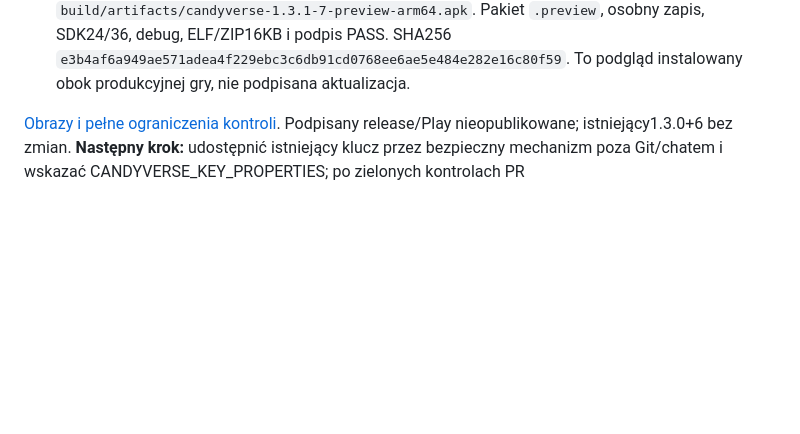
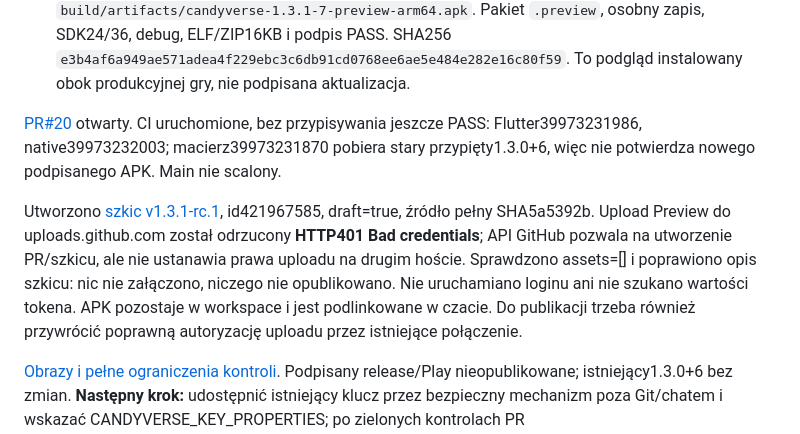
Before and after one commit to RochZaremba/Candyverse-Block-Bloom, a Markdown page: docs/STATUS.md, the part around the change. Rendered like a GitHub page; blank space fills up the shorter version.

Commit message:
docs: link readability PR and record release upload authorization failure

```diff
--- a/docs/STATUS.md
+++ b/docs/STATUS.md
@@ -20,6 +20,20 @@ odczytywać wartości sekretów.
   Pakiet `.preview`, osobny zapis, SDK24/36, debug, ELF/ZIP16KB i podpis PASS.
   SHA256 `e3b4af6a949ae571adea4f229ebc3c6db91cd0768ee6ae5e484e282e16c80f59`.
   To podgląd instalowany obok produkcyjnej gry, nie podpisana aktualizacja.
+
+[PR#20](https://github.com/RochZaremba/Candyverse-Block-Bloom/pull/20) otwarty.
+CI uruchomione, bez przypisywania jeszcze PASS: Flutter39973231986,
+native39973232003; macierz39973231870 pobiera stary przypięty1.3.0+6,
+więc nie potwierdza nowego podpisanego APK. Main nie scalony.
+
+Utworzono [szkic v1.3.1-rc.1](https://github.com/RochZaremba/Candyverse-Block-Bloom/releases/tag/untagged-635b051daa139b216239),
+id421967585, draft=true, źródło pełny SHA5a5392b. Upload Preview do
+uploads.github.com został odrzucony **HTTP401 Bad credentials**; API GitHub
+pozwala na utworzenie PR/szkicu, ale nie ustanawia prawa uploadu na drugim
+hoście. Sprawdzono assets=[] i poprawiono opis szkicu: nic nie załączono,
+niczego nie opublikowano. Nie uruchamiano loginu ani nie szukano wartości tokena.
+APK pozostaje w workspace i jest podlinkowane w czacie. Do publikacji trzeba
+również przywrócić poprawną autoryzację uploadu przez istniejące połączenie.
 
 [Obrazy i pełne ograniczenia kontroli](READABILITY_REVIEW.md).
 Podpisany release/Play nieopublikowane; istniejący1.3.0+6 bez zmian.
```
Also changed, not shown: docs/READABILITY_REVIEW.md (+3 -1 lines).
